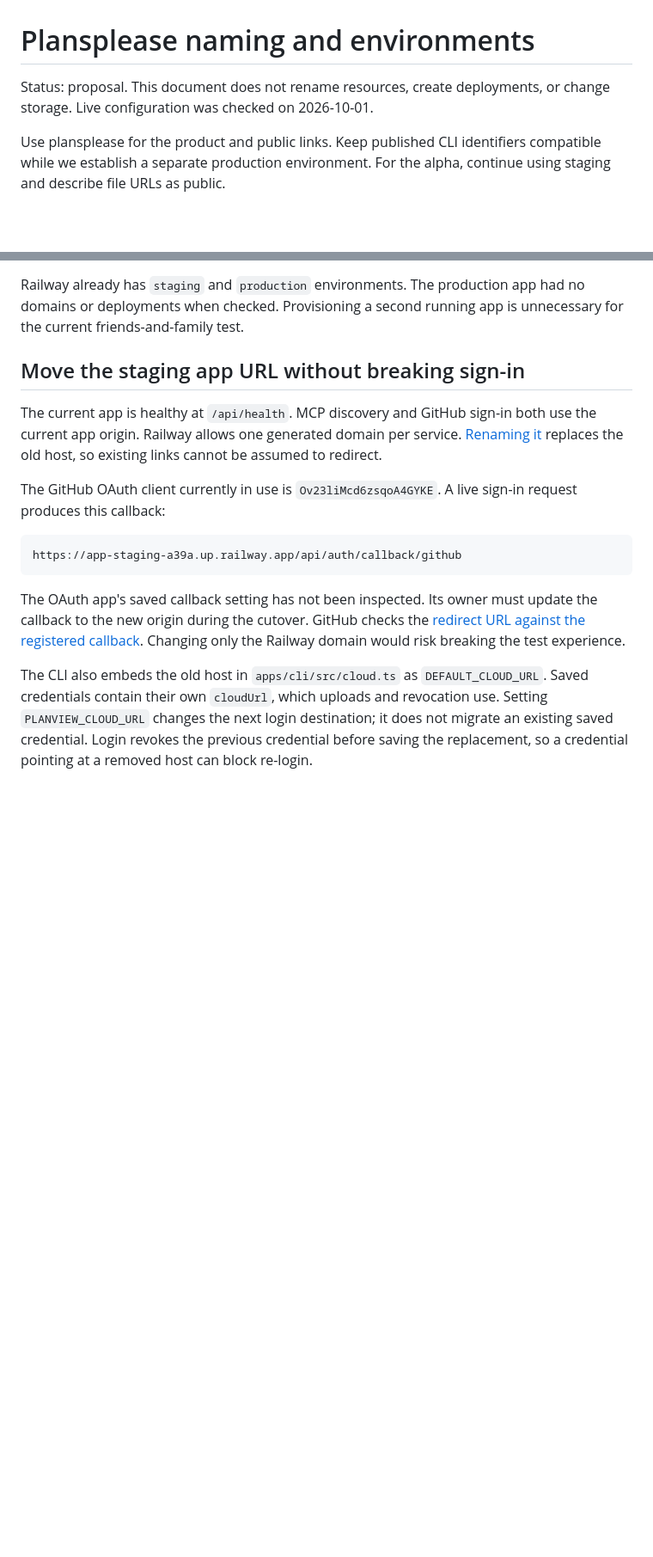
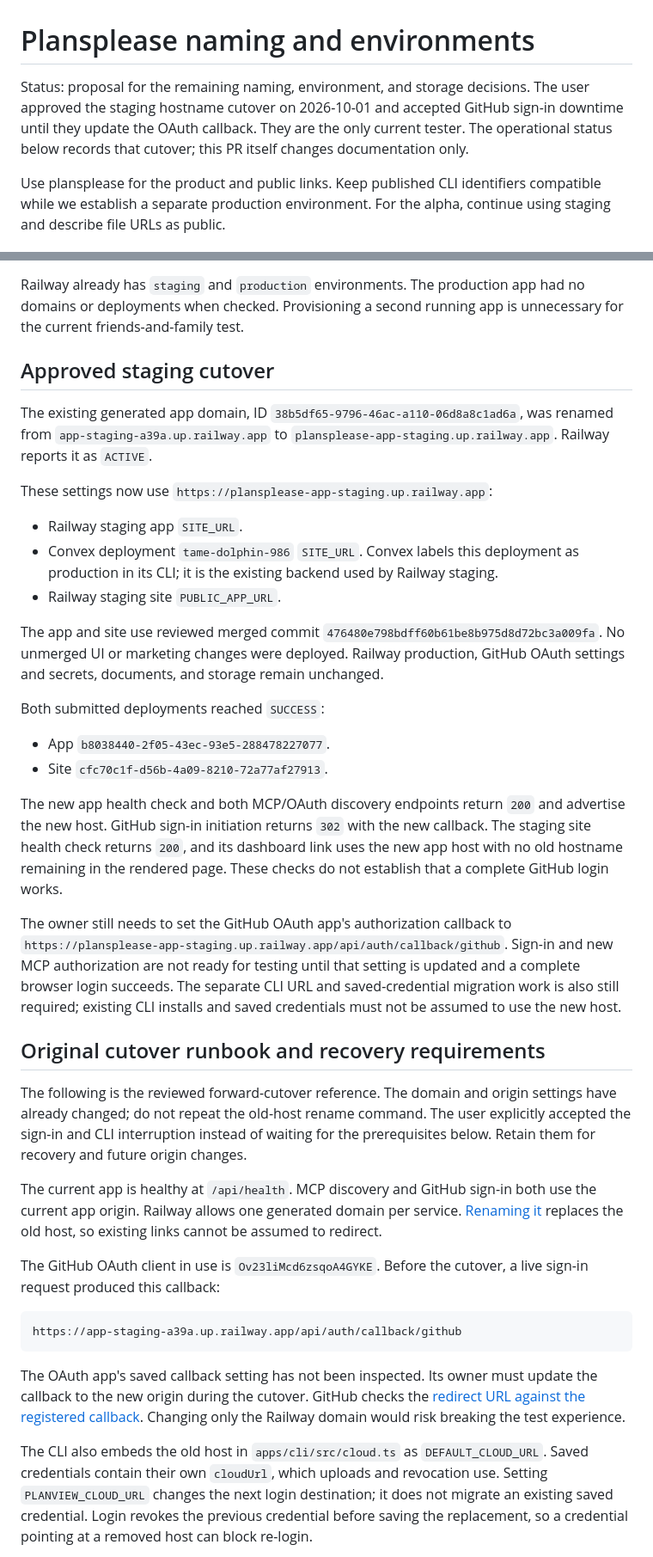
Before and after one commit to abijith-suresh/planview, a Markdown page: docs/proposals/plansplease-environments.md, 2 parts joined by grey strips. Shown at 86% size. GitHub-like rendering; blank space fills up the shorter version.

Commit message:
docs: record approved staging hostname cutover

````diff
--- a/docs/proposals/plansplease-environments.md
+++ b/docs/proposals/plansplease-environments.md
@@ -1,7 +1,10 @@
 # Plansplease naming and environments
 
-Status: proposal. This document does not rename resources, create deployments,
-or change storage. Live configuration was checked on 2026-10-01.
+Status: proposal for the remaining naming, environment, and storage decisions.
+The user approved the staging hostname cutover on 2026-10-01 and accepted GitHub
+sign-in downtime until they update the OAuth callback. They are the only current
+tester. The operational status below records that cutover; this PR itself changes
+documentation only.
 
 Use plansplease for the product and public links. Keep published CLI identifiers
 compatible while we establish a separate production environment. For the alpha,
@@ -26,15 +29,56 @@ Railway already has `staging` and `production` environments. The production app
 had no domains or deployments when checked. Provisioning a second running app
 is unnecessary for the current friends-and-family test.
 
-## Move the staging app URL without breaking sign-in
+## Approved staging cutover
+
+The existing generated app domain, ID `38b5df65-9796-46ac-a110-06d8a8c1ad6a`,
+was renamed from `app-staging-a39a.up.railway.app` to
+`plansplease-app-staging.up.railway.app`. Railway reports it as `ACTIVE`.
+
+These settings now use `https://plansplease-app-staging.up.railway.app`:
+
+- Railway staging app `SITE_URL`.
+- Convex deployment `tame-dolphin-986` `SITE_URL`. Convex labels this deployment
+  as production in its CLI; it is the existing backend used by Railway staging.
+- Railway staging site `PUBLIC_APP_URL`.
+
+The app and site use reviewed merged commit
+`476480e798bdff60b61be8b975d8d72bc3a009fa`. No unmerged UI or marketing changes
+were deployed. Railway production, GitHub OAuth settings and secrets, documents,
+and storage remain unchanged.
+
+Both submitted deployments reached `SUCCESS`:
+
+- App `b8038440-2f05-43ec-93e5-288478227077`.
+- Site `cfc70c1f-d56b-4a09-8210-72a77af27913`.
+
+The new app health check and both MCP/OAuth discovery endpoints return `200` and
+advertise the new host. GitHub sign-in initiation returns `302` with the new
+callback. The staging site health check returns `200`, and its dashboard link
+uses the new app host with no old hostname remaining in the rendered page.
+These checks do not establish that a complete GitHub login works.
+
+The owner still needs to set the GitHub OAuth app's authorization callback to
+`https://plansplease-app-staging.up.railway.app/api/auth/callback/github`.
+Sign-in and new MCP authorization are not ready for testing until that setting
+is updated and a complete browser login succeeds. The separate CLI URL and
+saved-credential migration work is also still required; existing CLI installs
+and saved credentials must not be assumed to use the new host.
+
+## Original cutover runbook and recovery requirements
+
+The following is the reviewed forward-cutover reference. The domain and origin
+settings have already changed; do not repeat the old-host rename command.
+The user explicitly accepted the sign-in and CLI interruption instead of waiting
+for the prerequisites below. Retain them for recovery and future origin changes.
 
 The current app is healthy at `/api/health`. MCP discovery and GitHub sign-in both
 use the current app origin. Railway allows one generated domain per service.
 [Renaming it](https://docs.railway.com/cli/domain) replaces the old host, so existing
 links cannot be assumed to redirect.
 
-The GitHub OAuth client currently in use is `Ov23liMcd6zsqoA4GYKE`. A live sign-in
-request produces this callback:
+The GitHub OAuth client in use is `Ov23liMcd6zsqoA4GYKE`. Before the cutover, a
+live sign-in request produced this callback:
 
 ```text
 https://app-staging-a39a.up.railway.app/api/auth/callback/github
````
Also changed, not shown: other parts of docs/proposals/plansplease-environments.md (+6 -6 lines).
